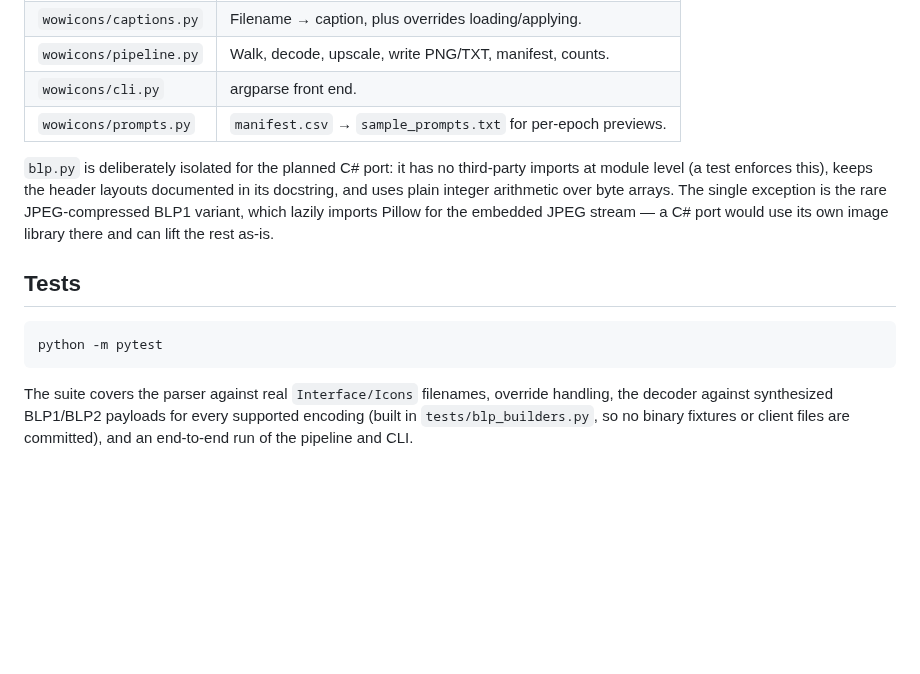
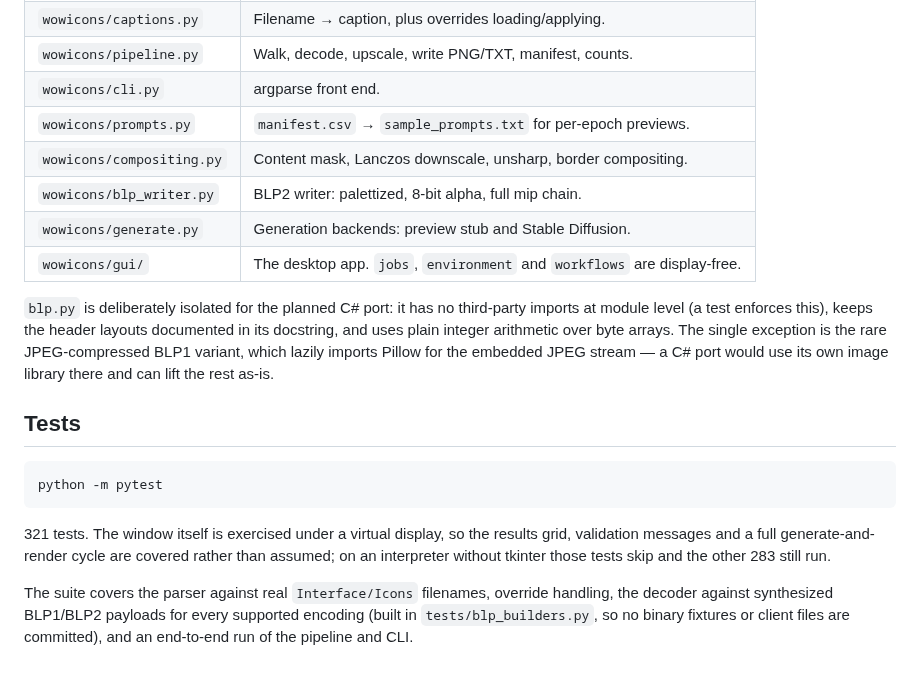
Before and after one commit to Kobiesan/Classic-WoW-Icon-Generator, a Markdown page: README.md, the part around one of its changes. Drawn GitHub-style; blank space fills up the shorter version.

````diff
--- a/README.md
+++ b/README.md
@@ -158,6 +202,10 @@ deltas.
 | `wowicons/pipeline.py` | Walk, decode, upscale, write PNG/TXT, manifest, counts. |
 | `wowicons/cli.py` | argparse front end. |
 | `wowicons/prompts.py` | `manifest.csv` → `sample_prompts.txt` for per-epoch previews. |
+| `wowicons/compositing.py` | Content mask, Lanczos downscale, unsharp, border compositing. |
+| `wowicons/blp_writer.py` | BLP2 writer: palettized, 8-bit alpha, full mip chain. |
+| `wowicons/generate.py` | Generation backends: preview stub and Stable Diffusion. |
+| `wowicons/gui/` | The desktop app. `jobs`, `environment` and `workflows` are display-free. |
 
 `blp.py` is deliberately isolated for the planned C# port: it has no
 third-party imports at module level (a test enforces this), keeps the header
@@ -172,6 +220,11 @@ its own image library there and can lift the rest as-is.
 python -m pytest
 ```
 
+321 tests. The window itself is exercised under a virtual display, so the
+results grid, validation messages and a full generate-and-render cycle are
+covered rather than assumed; on an interpreter without tkinter those tests skip
+and the other 283 still run.
+
 The suite covers the parser against real `Interface/Icons` filenames, override
 handling, the decoder against synthesized BLP1/BLP2 payloads for every
 supported encoding (built in `tests/blp_builders.py`, so no binary fixtures or
````
Also changed, not shown: other parts of README.md (+54 -10 lines), docs/generate-tab.png (added), 13 other files.
